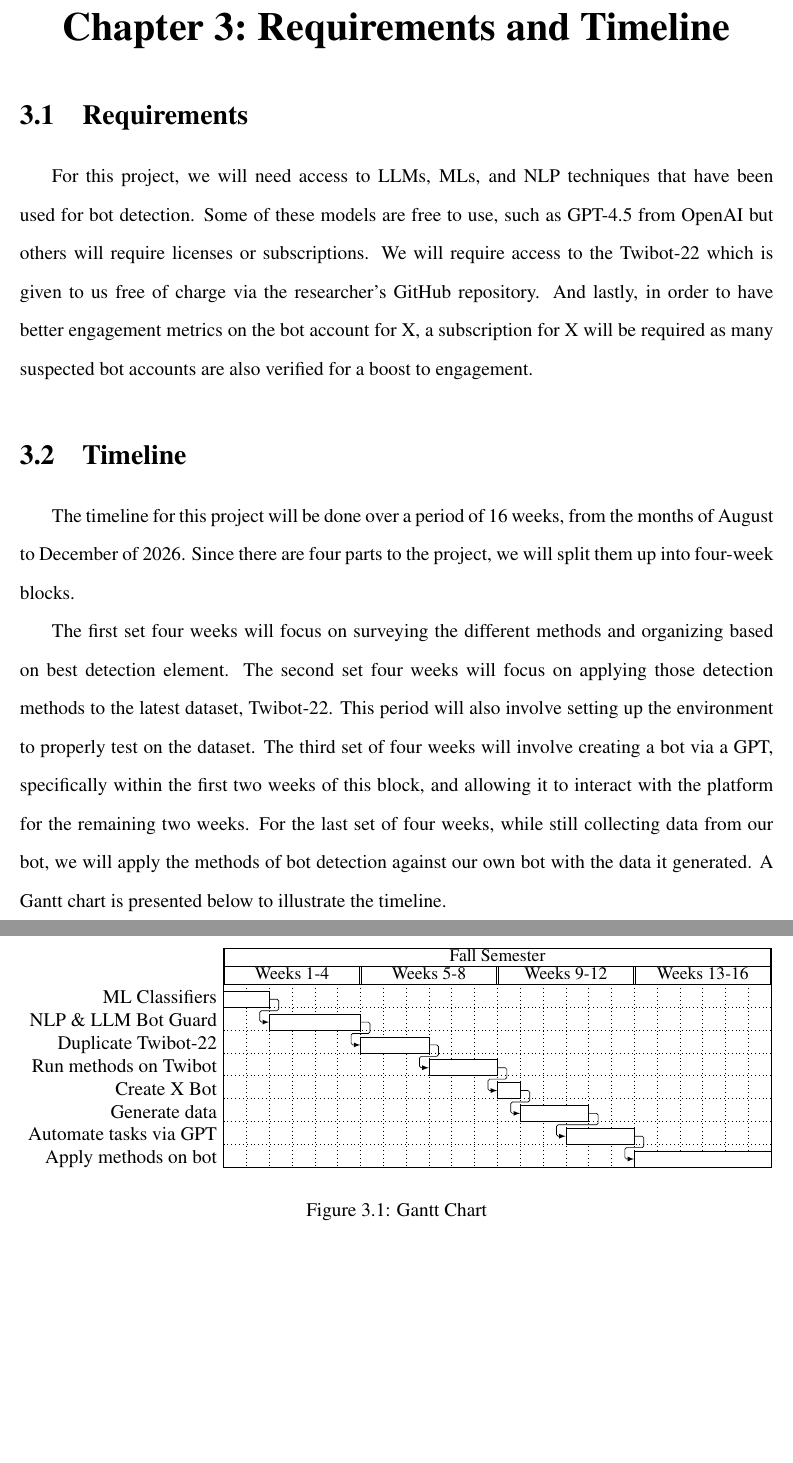
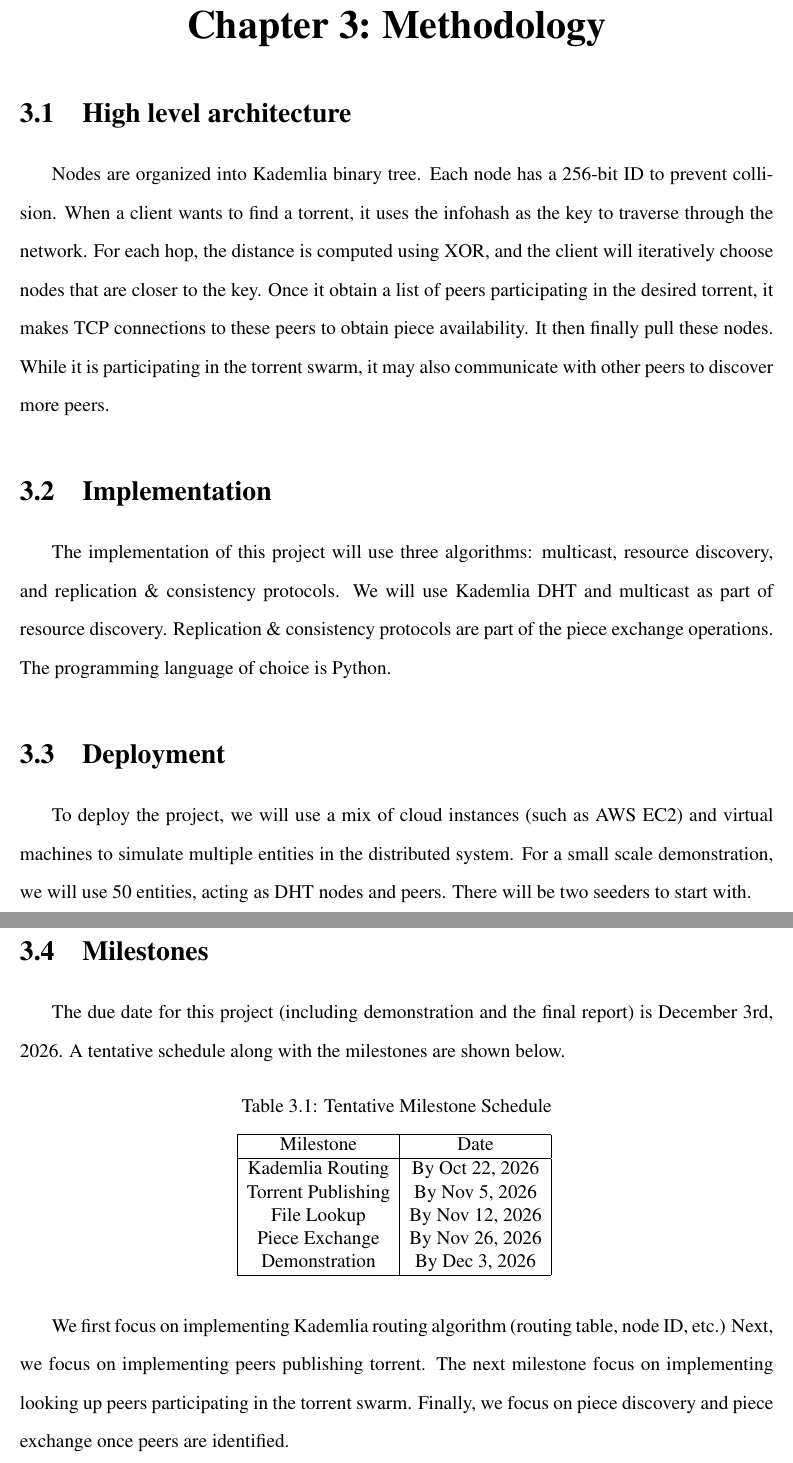
Before and after one commit to mirandaricky9/qBachTorRick, a LaTeX document (latex_files/main.tex, which reads latex_files/chapters/ch3methodology.tex, latex_files/chapters/ch3relatedtheory.tex): two parts of pages 6 and 7 of 8, joined at a grey line, cut at the place of the change, the shorter picture padded with empty space. Compiled offline with pdfLaTeX.

Commit message:
Update Methodology chapter and add a schedule

```diff
--- /dev/null
+++ b/latex_files/chapters/ch3methodology.tex
@@ -0,0 +1,38 @@
+\section{High level architecture}
+Nodes are organized into Kademlia binary tree. Each node has a 256-bit ID to prevent collision. When a client wants to find a torrent, it uses the infohash as the key to traverse through the network.
+For each hop, the distance is computed using XOR, and the client will iteratively choose nodes that are closer to the key.
+Once it obtain a list of peers participating in the desired torrent, it makes TCP connections to these peers to obtain piece availability. It then finally pull these nodes.
+While it is participating in the torrent swarm, it may also communicate with other peers to discover more peers.
+
+\section{Implementation}
+The implementation of this project will use three algorithms: multicast, resource discovery, and replication \& consistency protocols.
+We will use Kademlia DHT and multicast as part of resource discovery. Replication \& consistency protocols are part of the piece exchange operations.
+The programming language of choice is Python.
+
+\section{Deployment}
+To deploy the project, we will use a mix of cloud instances (such as AWS EC2) and virtual machines to simulate multiple entities in the distributed system.
+For a small scale demonstration, we will use 50 entities, acting as DHT nodes and peers. There will be two seeders to start with.
+
+\section{Milestones}
+The due date for this project (including demonstration and the final report) is December 3rd, 2026. A tentative schedule along with the milestones are shown below.
+
+\begin{table}[h]
+\caption{Tentative Milestone Schedule}
+\vspace{12pt}
+\centering
+\begin{tabular}{|c|c|}
+\hline
+Milestone          & Date \\
+\hline
+Kademlia Routing   & By Oct 22, 2026 \\
+Torrent Publishing & By Nov 5, 2026 \\
+File Lookup        & By Nov 12, 2026 \\
+Piece Exchange     & By Nov 26, 2026 \\
+Demonstration      & By Dec 3, 2026 \\
+\hline
+\end{tabular}
+\label{tab:Milestone Schedule}
+\end{table}
+
+We first focus on implementing Kademlia routing algorithm (routing table, node ID, etc.) Next, we focus on implementing peers publishing torrent.
+The next milestone focus on implementing looking up peers participating in the torrent swarm. Finally, we focus on piece discovery and piece exchange once peers are identified.
--- a/latex_files/chapters/ch3relatedtheory.tex
+++ /dev/null
@@ -1,7 +0,0 @@
-\section{Requirements}
-For this project, we will need access to LLMs, MLs, and NLP techniques that have been used for bot detection. Some of these models are free to use, such as GPT-4.5 from OpenAI but others will require licenses or subscriptions. We will require access to the Twibot-22 which is given to us free of charge via the researcher's GitHub repository. And lastly, in order to have better engagement metrics on the bot account for X, a subscription for X will be required as many suspected bot accounts are also verified for a boost to engagement.
-\section{Timeline}
-The timeline for this project will be done over a period of 16 weeks, from the months of August to December of 2026. Since there are four parts to the project, we will split them up into four-week blocks.
-
-The first set four weeks will focus on surveying the different methods and organizing based on best detection element. The second set four weeks will focus on applying those detection methods to the latest dataset, Twibot-22. This period will also involve setting up the environment to properly test on the dataset. The third set of four weeks will involve creating a bot via a GPT, specifically within the first two weeks of this block, and allowing it to interact with the platform for the remaining two weeks. For the last set of four weeks, while still collecting data from our bot, we will apply the methods of bot detection against our own bot with the data it generated. A Gantt chart is presented below to illustrate the timeline.
-\input{ganttchart}
--- a/latex_files/main.tex
+++ b/latex_files/main.tex
@@ -134,9 +134,9 @@
 \label{researchapproach}
 \input{chapters/ch2literature}
 
-\chapter{Requirements and Timeline}
+\chapter{Methodology}
 \label{reqstimeline}
-\input{chapters/ch3relatedtheory}
+\input{chapters/ch3methodology}
 
 % \chapter{Feasibility Study}
 % \label{feasiblity}
```
